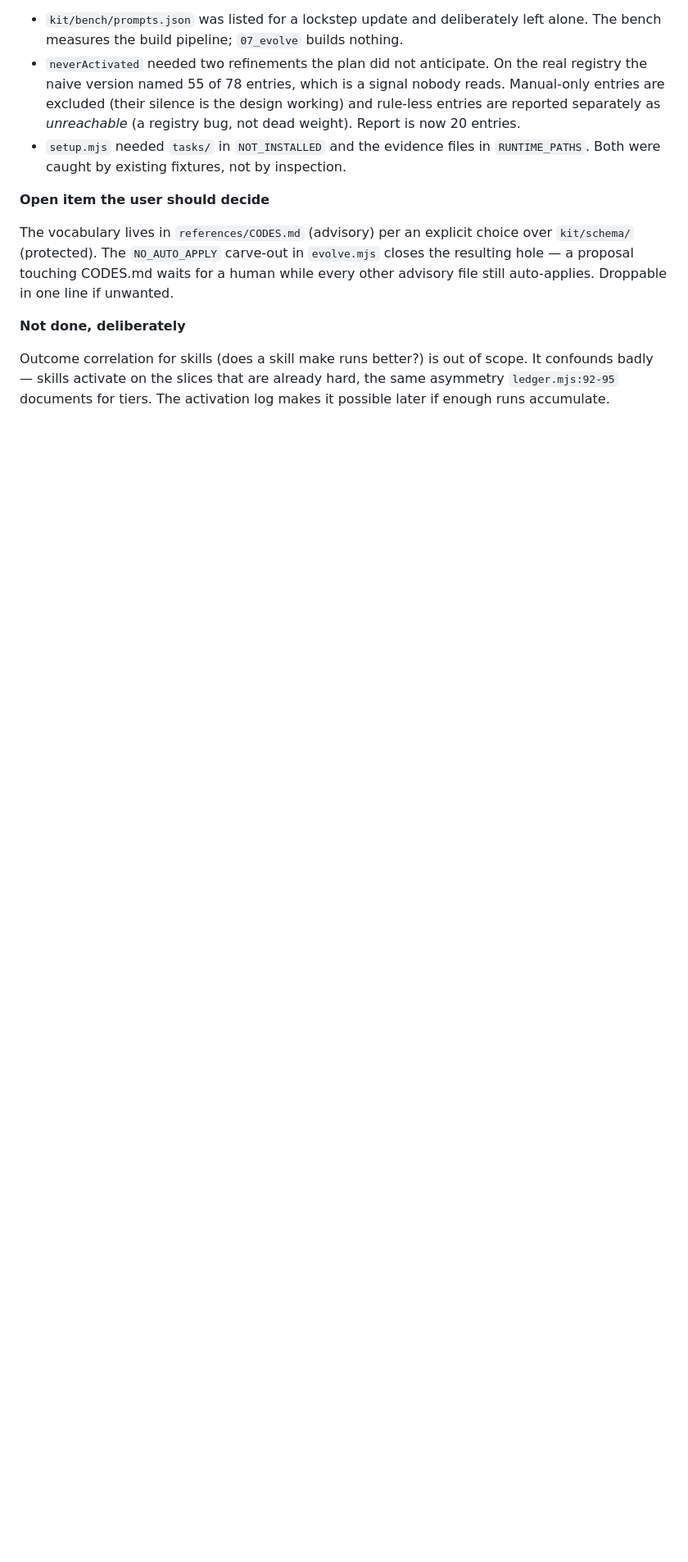
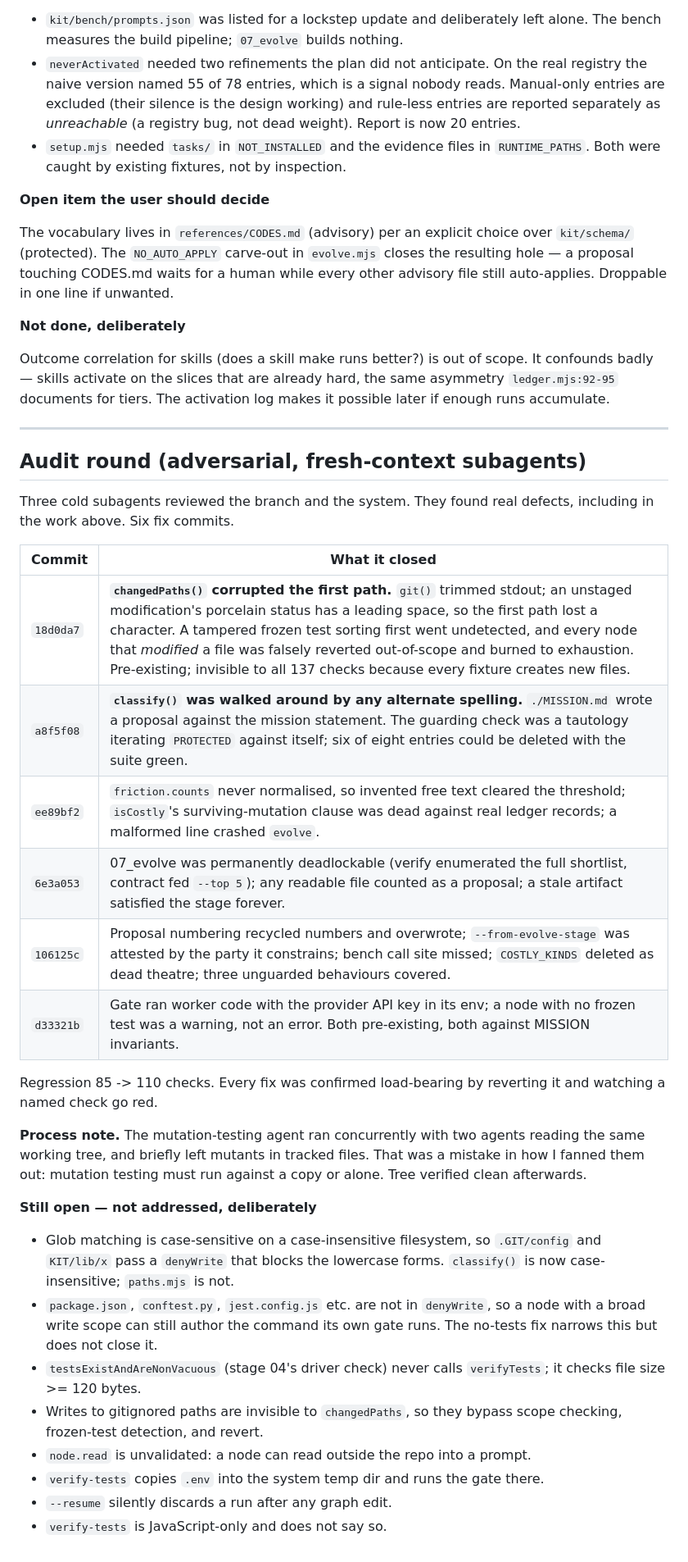
Before and after one commit to TJSwidorski/Trellis, a Markdown page: tasks/todo.md, the part around the change. Shown at 82% size. Drawn GitHub-style; blank space fills up the shorter version.

Commit message:
tasks: record the audit round and what it left open
Co-Authored-By: Claude Opus 5 <noreply@anthropic.com>

```diff
--- a/tasks/todo.md
+++ b/tasks/todo.md
@@ -94,3 +94,44 @@ Outcome correlation for skills (does a skill make runs better?) is out of scope.
 It confounds badly — skills activate on the slices that are already hard, the same
 asymmetry `ledger.mjs:92-95` documents for tiers. The activation log makes it
 possible later if enough runs accumulate.
+
+---
+
+## Audit round (adversarial, fresh-context subagents)
+
+Three cold subagents reviewed the branch and the system. They found real
+defects, including in the work above. Six fix commits.
+
+| Commit | What it closed |
+| --- | --- |
+| `18d0da7` | **`changedPaths()` corrupted the first path.** `git()` trimmed stdout; an unstaged modification's porcelain status has a leading space, so the first path lost a character. A tampered frozen test sorting first went undetected, and every node that *modified* a file was falsely reverted out-of-scope and burned to exhaustion. Pre-existing; invisible to all 137 checks because every fixture creates new files. |
+| `a8f5f08` | **`classify()` was walked around by any alternate spelling.** `./MISSION.md` wrote a proposal against the mission statement. The guarding check was a tautology iterating `PROTECTED` against itself; six of eight entries could be deleted with the suite green. |
+| `ee89bf2` | `friction.counts` never normalised, so invented free text cleared the threshold; `isCostly`'s surviving-mutation clause was dead against real ledger records; a malformed line crashed `evolve`. |
+| `6e3a053` | 07_evolve was permanently deadlockable (verify enumerated the full shortlist, contract fed `--top 5`); any readable file counted as a proposal; a stale artifact satisfied the stage forever. |
+| `106125c` | Proposal numbering recycled numbers and overwrote; `--from-evolve-stage` was attested by the party it constrains; bench call site missed; `COSTLY_KINDS` deleted as dead theatre; three unguarded behaviours covered. |
+| `d33321b` | Gate ran worker code with the provider API key in its env; a node with no frozen test was a warning, not an error. Both pre-existing, both against MISSION invariants. |
+
+Regression 85 -> 110 checks. Every fix was confirmed load-bearing by reverting
+it and watching a named check go red.
+
+**Process note.** The mutation-testing agent ran concurrently with two agents
+reading the same working tree, and briefly left mutants in tracked files. That
+was a mistake in how I fanned them out: mutation testing must run against a
+copy or alone. Tree verified clean afterwards.
+
+**Still open — not addressed, deliberately**
+
+- Glob matching is case-sensitive on a case-insensitive filesystem, so
+  `.GIT/config` and `KIT/lib/x` pass a `denyWrite` that blocks the lowercase
+  forms. `classify()` is now case-insensitive; `paths.mjs` is not.
+- `package.json`, `conftest.py`, `jest.config.js` etc. are not in `denyWrite`,
+  so a node with a broad write scope can still author the command its own gate
+  runs. The no-tests fix narrows this but does not close it.
+- `testsExistAndAreNonVacuous` (stage 04's driver check) never calls
+  `verifyTests`; it checks file size >= 120 bytes.
+- Writes to gitignored paths are invisible to `changedPaths`, so they bypass
+  scope checking, frozen-test detection, and revert.
+- `node.read` is unvalidated: a node can read outside the repo into a prompt.
+- `verify-tests` copies `.env` into the system temp dir and runs the gate there.
+- `--resume` silently discards a run after any graph edit.
+- `verify-tests` is JavaScript-only and does not say so.
```
